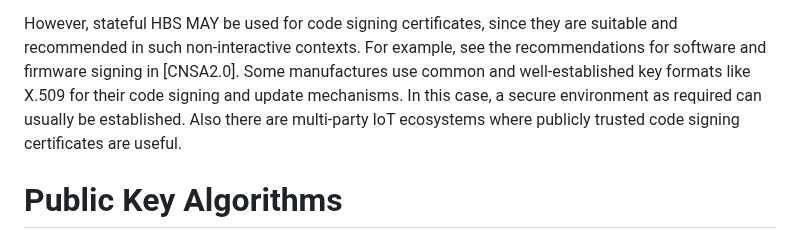
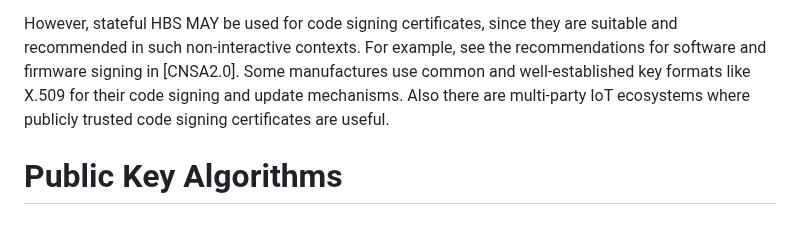
Before and after one commit to x509-hbs/draft-gazdag-x509-hash-sigs, a Markdown page: draft-gazdag-x509-hash-sigs.md, the part around the change. Rendered like a GitHub page.

Commit message:
Deleted superfluous sentence about secure environment for code signing processes

```diff
--- a/draft-gazdag-x509-hash-sigs.md
+++ b/draft-gazdag-x509-hash-sigs.md
@@ -190,8 +190,7 @@ However, stateful HBS MAY be used for code signing certificates, since they are
 suitable and recommended in such non-interactive contexts. For example, see the
 recommendations for software and firmware signing in [CNSA2.0]. Some
 manufactures use common and well-established key formats like X.509 for their
-code signing and update mechanisms. In this case, a secure environment as
-required can usually be established. Also there are multi-party IoT ecosystems
+code signing and update mechanisms. Also there are multi-party IoT ecosystems
 where publicly trusted code signing certificates are useful.
 
 # Public Key Algorithms
```
